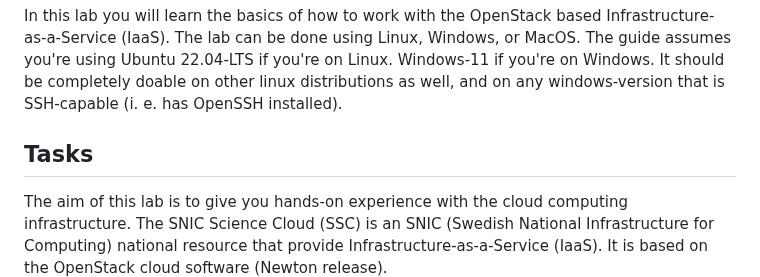
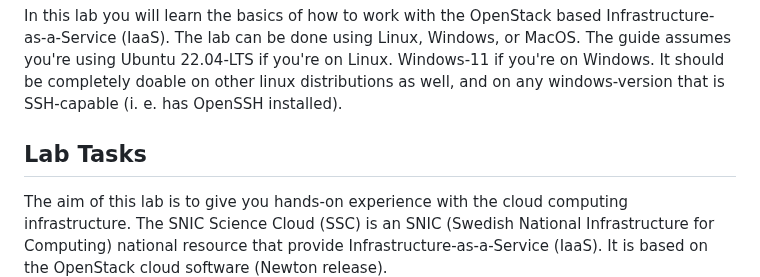
Before and after one commit to pharmbio/big-data_course, a Markdown page: cloud_and_docker_lab/Cloud_VM_Openstack.md, the part around the change. Drawn GitHub-style.

```diff
--- a/cloud_and_docker_lab/Cloud_VM_Openstack.md
+++ b/cloud_and_docker_lab/Cloud_VM_Openstack.md
@@ -2,7 +2,7 @@
 
 In this lab you will learn the basics of how to work with the OpenStack based Infrastructure-as-a-Service (IaaS). The lab can be done using Linux, Windows, or MacOS. The guide assumes you're using Ubuntu 22.04-LTS if you're on Linux. Windows-11 if you're on Windows. It should be completely doable on other linux distributions as well, and on any windows-version that is SSH-capable (i. e. has OpenSSH installed).
 
-## Tasks
+## Lab Tasks
 
 The aim of this lab is to give you hands-on experience with the cloud computing infrastructure. The SNIC Science Cloud (SSC) is an SNIC (Swedish National Infrastructure for Computing) national resource that provide Infrastructure-as-a-Service (IaaS). It is based on the OpenStack cloud software (Newton release).
 
```
